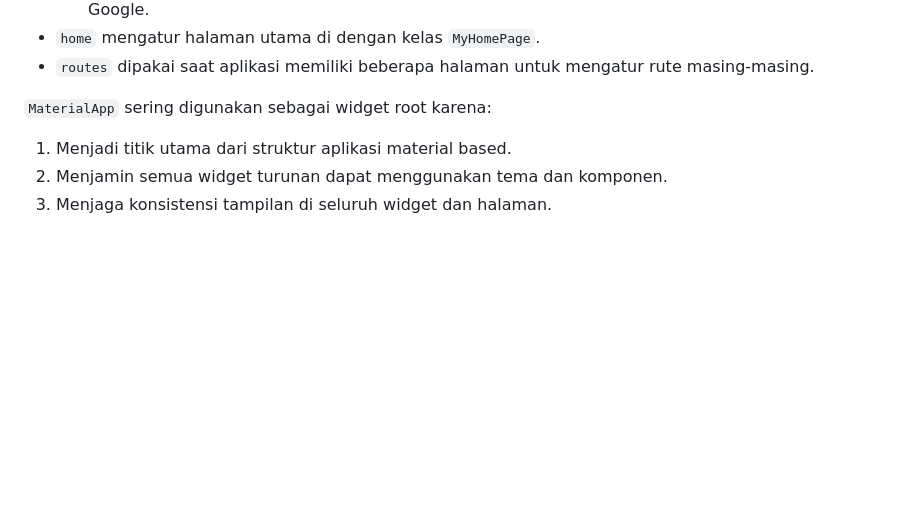
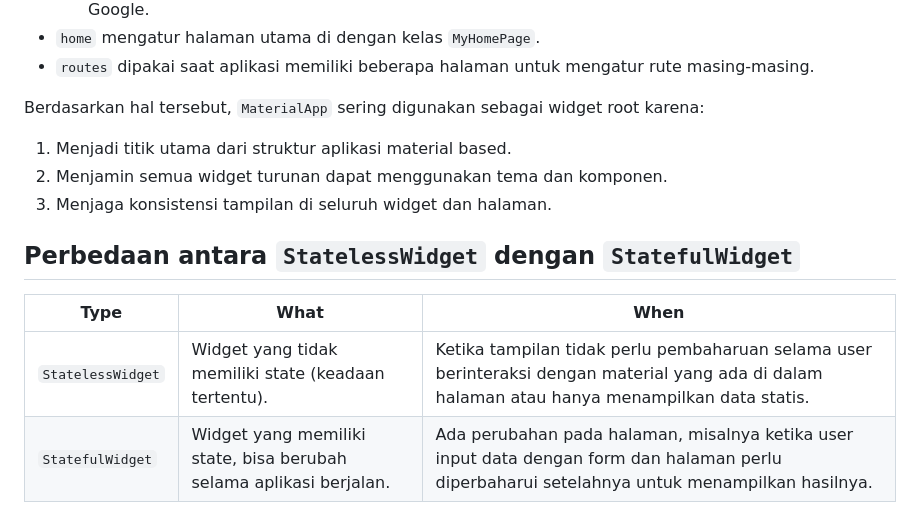
Before and after one commit to ariefsolomon/goalgear-mobile, a Markdown page: README.md, the part around the change. Rendered like a GitHub page; blank space fills up the shorter version.

```diff
--- a/README.md
+++ b/README.md
@@ -112,7 +112,14 @@ Widget ini mengatur banyak hal, seperti:
 - `home` mengatur halaman utama di dengan kelas `MyHomePage`.
 - `routes` dipakai saat aplikasi memiliki beberapa halaman untuk mengatur rute masing-masing.
 
-`MaterialApp` sering digunakan sebagai widget root karena:
+Berdasarkan hal tersebut, `MaterialApp` sering digunakan sebagai widget root karena:
 1. Menjadi titik utama dari struktur aplikasi material based.
 2. Menjamin semua widget turunan dapat menggunakan tema dan komponen.
 3. Menjaga konsistensi tampilan di seluruh widget dan halaman.
+
+## Perbedaan antara `StatelessWidget` dengan `StatefulWidget`
+
+| Type | What | When |
+|------|------|------|
+| `StatelessWidget` | Widget yang tidak memiliki state (keadaan tertentu). | Ketika tampilan tidak perlu pembaharuan selama user berinteraksi dengan material yang ada di dalam halaman atau hanya menampilkan data statis. |
+| `StatefulWidget` | Widget yang memiliki state, bisa berubah selama aplikasi berjalan. | Ada perubahan pada halaman, misalnya ketika user input data dengan form dan halaman perlu diperbaharui setelahnya untuk menampilkan hasilnya. |
```
